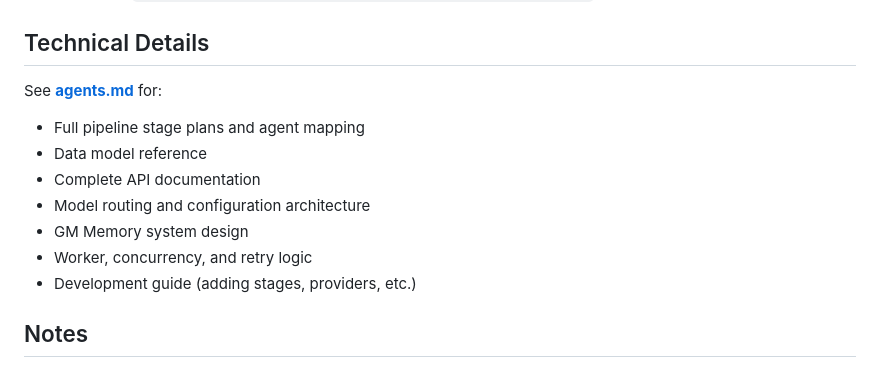
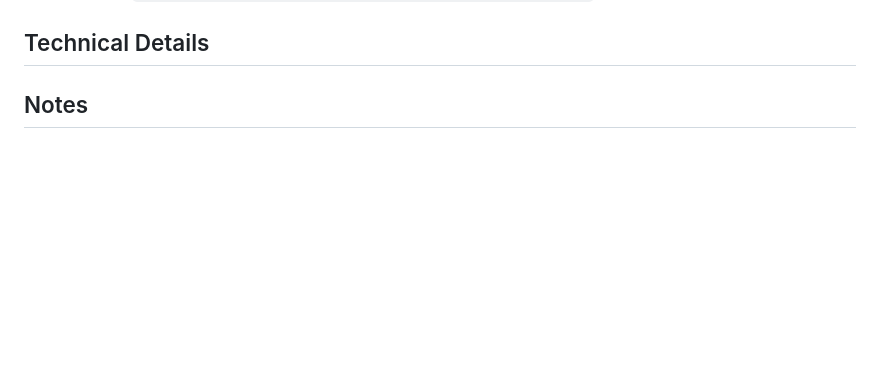
Before and after one commit to xysterical/crispy, a Markdown page: README.md, the part around the change. Drawn GitHub-style; blank space fills up the shorter version.

Commit message:
chore: update README and AGENTS

```diff
--- a/README.md
+++ b/README.md
@@ -155,14 +155,6 @@ Your database is automatically backed up to `~/.crispy/backups/` every time the
 
 ## Technical Details
 
-See **[agents.md](agents.md)** for:
-- Full pipeline stage plans and agent mapping
-- Data model reference
-- Complete API documentation
-- Model routing and configuration architecture
-- GM Memory system design
-- Worker, concurrency, and retry logic
-- Development guide (adding stages, providers, etc.)
 
 ## Notes
 
```
Also changed, not shown: agents.md (+6 -0 lines).
